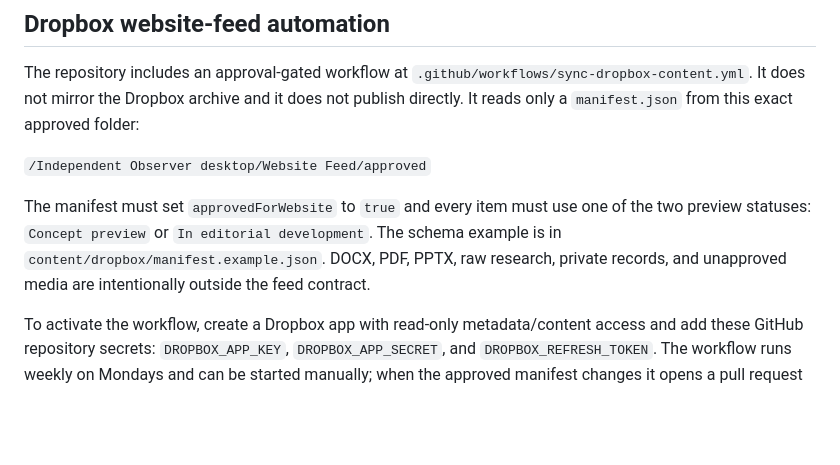
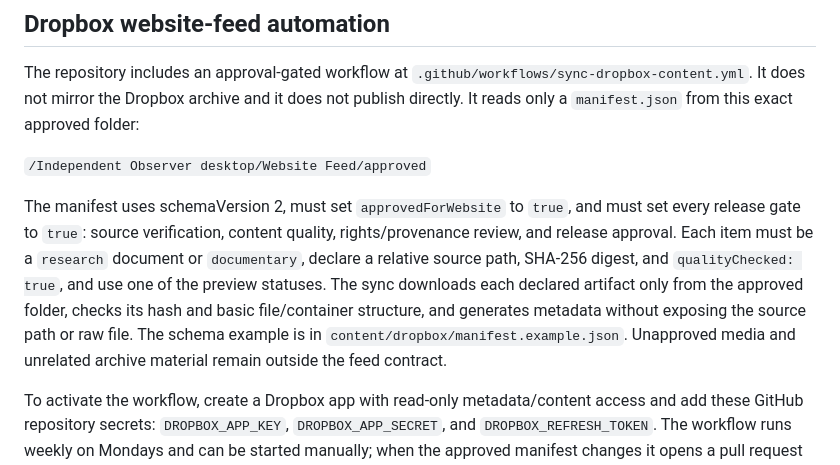
Before and after one commit to swardhan-del/independent-observer-system-, a Markdown page: README.md, the part around the change. GitHub-like rendering; blank space fills up the shorter version.

Commit message:
Document artifact quality and release gates

```diff
--- a/README.md
+++ b/README.md
@@ -128,10 +128,14 @@ It does not mirror the Dropbox archive and it does not publish directly. It read
 
 `/Independent Observer desktop/Website Feed/approved`
 
-The manifest must set `approvedForWebsite` to `true` and every item must use one of the two
-preview statuses: `Concept preview` or `In editorial development`. The schema example is in
-`content/dropbox/manifest.example.json`. DOCX, PDF, PPTX, raw research, private records, and
-unapproved media are intentionally outside the feed contract.
+The manifest uses schemaVersion 2, must set `approvedForWebsite` to `true`, and must set every
+release gate to `true`: source verification, content quality, rights/provenance review, and release
+approval. Each item must be a `research` document or `documentary`, declare a relative source path,
+SHA-256 digest, and `qualityChecked: true`, and use one of the preview statuses. The sync downloads
+each declared artifact only from the approved folder, checks its hash and basic file/container
+structure, and generates metadata without exposing the source path or raw file. The schema example is
+in `content/dropbox/manifest.example.json`. Unapproved media and unrelated archive material remain
+outside the feed contract.
 
 To activate the workflow, create a Dropbox app with read-only metadata/content access and add
 these GitHub repository secrets: `DROPBOX_APP_KEY`, `DROPBOX_APP_SECRET`, and
```
